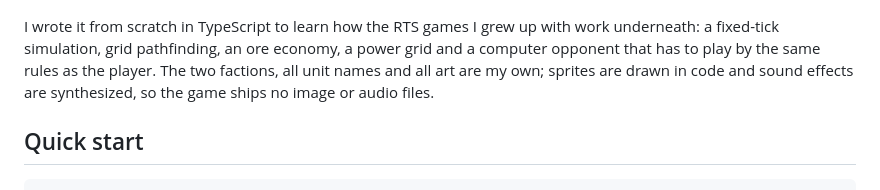
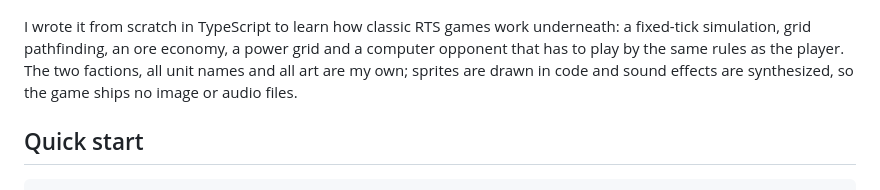
Before and after one commit to appleweiping/red-horizon-rts, a Markdown page: README.md, the part around the change. Drawn GitHub-style.

Commit message:
Tighten the README intro
Co-Authored-By: Claude Opus 5.5 <noreply@anthropic.com>

```diff
--- a/README.md
+++ b/README.md
@@ -6,8 +6,8 @@ A single-player real-time strategy game for the browser: build a base, mine ore
 
 ![A match: the opening build-up, then a fight at the edge of the base](docs/media/match.gif)
 
-I wrote it from scratch in TypeScript to learn how the RTS games I grew up with
-work underneath: a fixed-tick simulation, grid pathfinding, an ore economy, a
+I wrote it from scratch in TypeScript to learn how classic RTS games work
+underneath: a fixed-tick simulation, grid pathfinding, an ore economy, a
 power grid and a computer opponent that has to play by the same rules as the
 player. The two factions, all unit names and all art are my own; sprites are
 drawn in code and sound effects are synthesized, so the game ships no image
```
